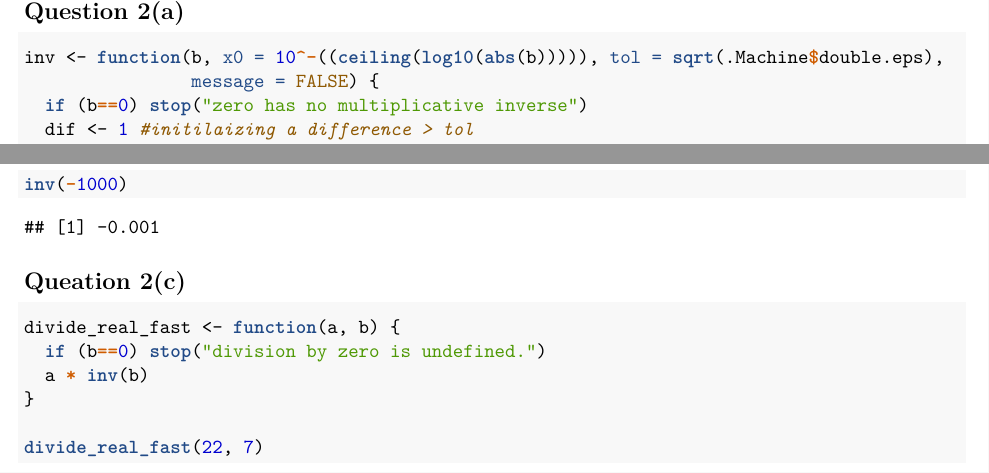
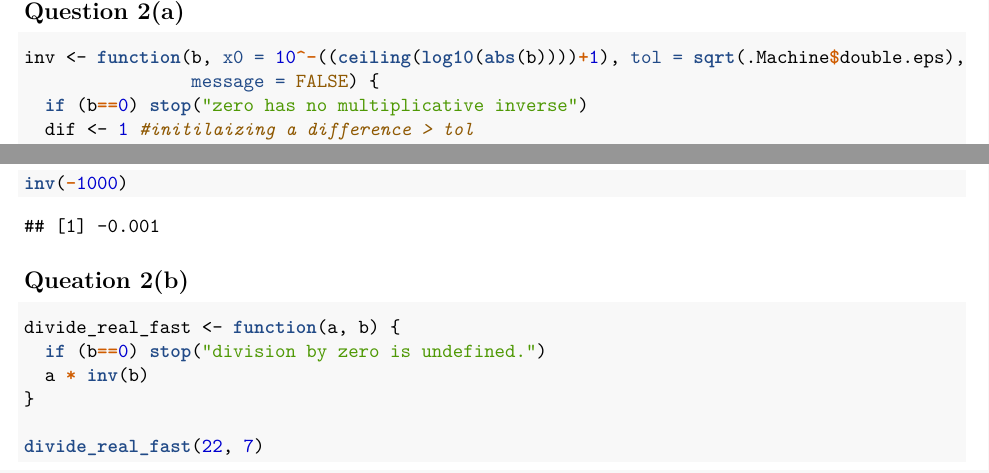
Before and after one commit to sonish13/sta_6376_hwk_1, an R Markdown document (hw_1.Rmd): two parts of pages 6 and 7 of 8, joined at a grey line, cut so that both start at the same text. The pictures show the output file hw_1.pdf that the author committed with the source.

Commit message:
all done

````diff
--- a/hw_1.Rmd
+++ b/hw_1.Rmd
@@ -210,7 +210,7 @@ library(bench)
 
 ```{r error=TRUE}
 
-inv <- function(b, x0 = 10^-((ceiling(log10(abs(b))))), tol = sqrt(.Machine$double.eps),
+inv <- function(b, x0 = 10^-((ceiling(log10(abs(b))))+1), tol = sqrt(.Machine$double.eps),
                 message = FALSE) {
   if (b==0) stop("zero has no multiplicative inverse")
   dif <- 1 #initilaizing a difference > tol
@@ -235,7 +235,7 @@ inv(-1000)
 
 ```
 
-## Queation 2(c)
+## Queation 2(b)
 ```{r error=TRUE}
 divide_real_fast <- function(a, b) {
   if (b==0) stop("division by zero is undefined.")
````
Also changed, not shown: hw_1.pdf.
